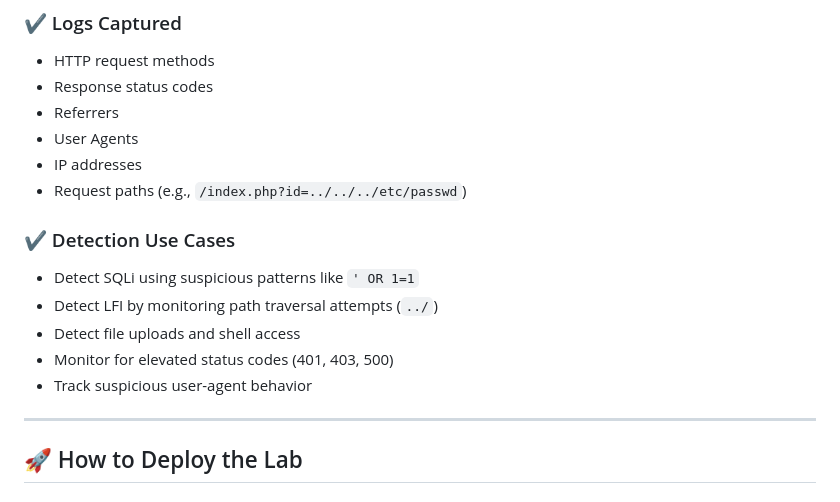
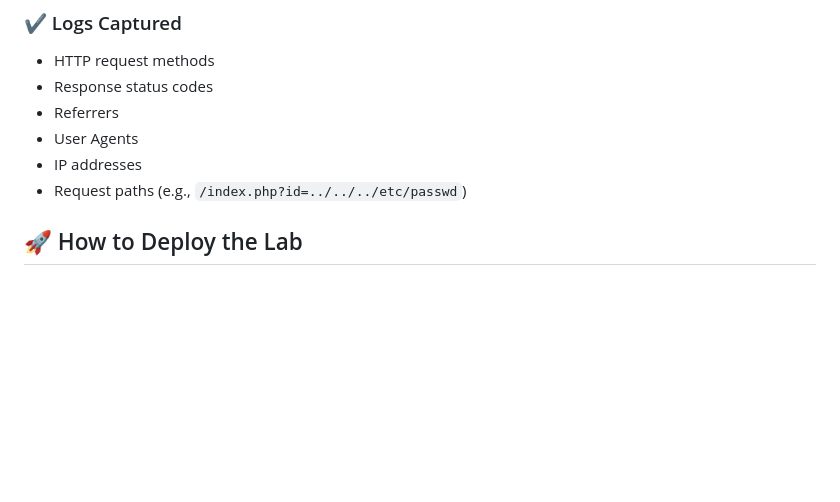
Before and after one commit to sowah/gyenyame-vuln-bank, a Markdown page: README.md, the part around the change. Rendered like a GitHub page; blank space fills up the shorter version.

```diff
--- a/README.md
+++ b/README.md
@@ -47,15 +47,6 @@ The lab includes a detection setup that streams **Apache access logs** into the
 - IP addresses
 - Request paths (e.g., `/index.php?id=../../../etc/passwd`)
 
-### ✔️ Detection Use Cases
-
-- Detect SQLi using suspicious patterns like `' OR 1=1`
-- Detect LFI by monitoring path traversal attempts (`../`)
-- Detect file uploads and shell access
-- Monitor for elevated status codes (401, 403, 500)
-- Track suspicious user-agent behavior
-
----
 
 ## 🚀 How to Deploy the Lab
 
```
